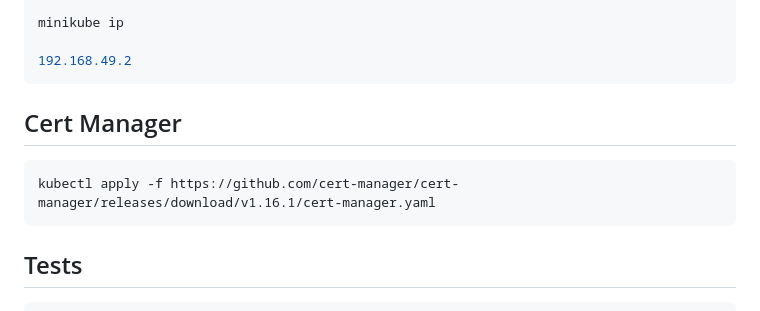
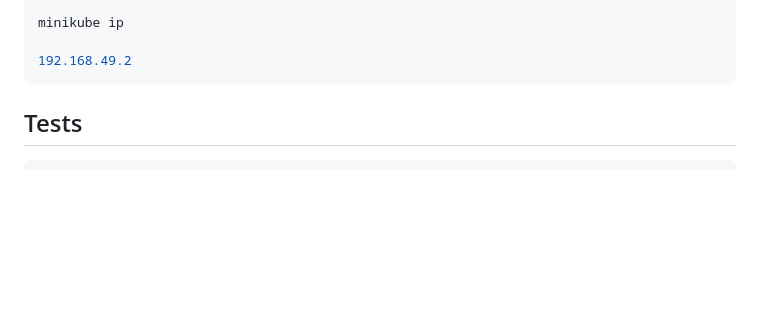
Before and after one commit to laurentpoirierfr/k8s-demystified, a Markdown page: README.md, the part around the change. Drawn GitHub-style; blank space fills up the shorter version.

Commit message:
init project

````diff
--- a/README.md
+++ b/README.md
@@ -77,14 +77,6 @@ minikube ip
 192.168.49.2
 ```
 
-
-## Cert Manager
-
-
-```bash
-kubectl apply -f https://github.com/cert-manager/cert-manager/releases/download/v1.16.1/cert-manager.yaml
-```
-
 ## Tests
 
 
````
